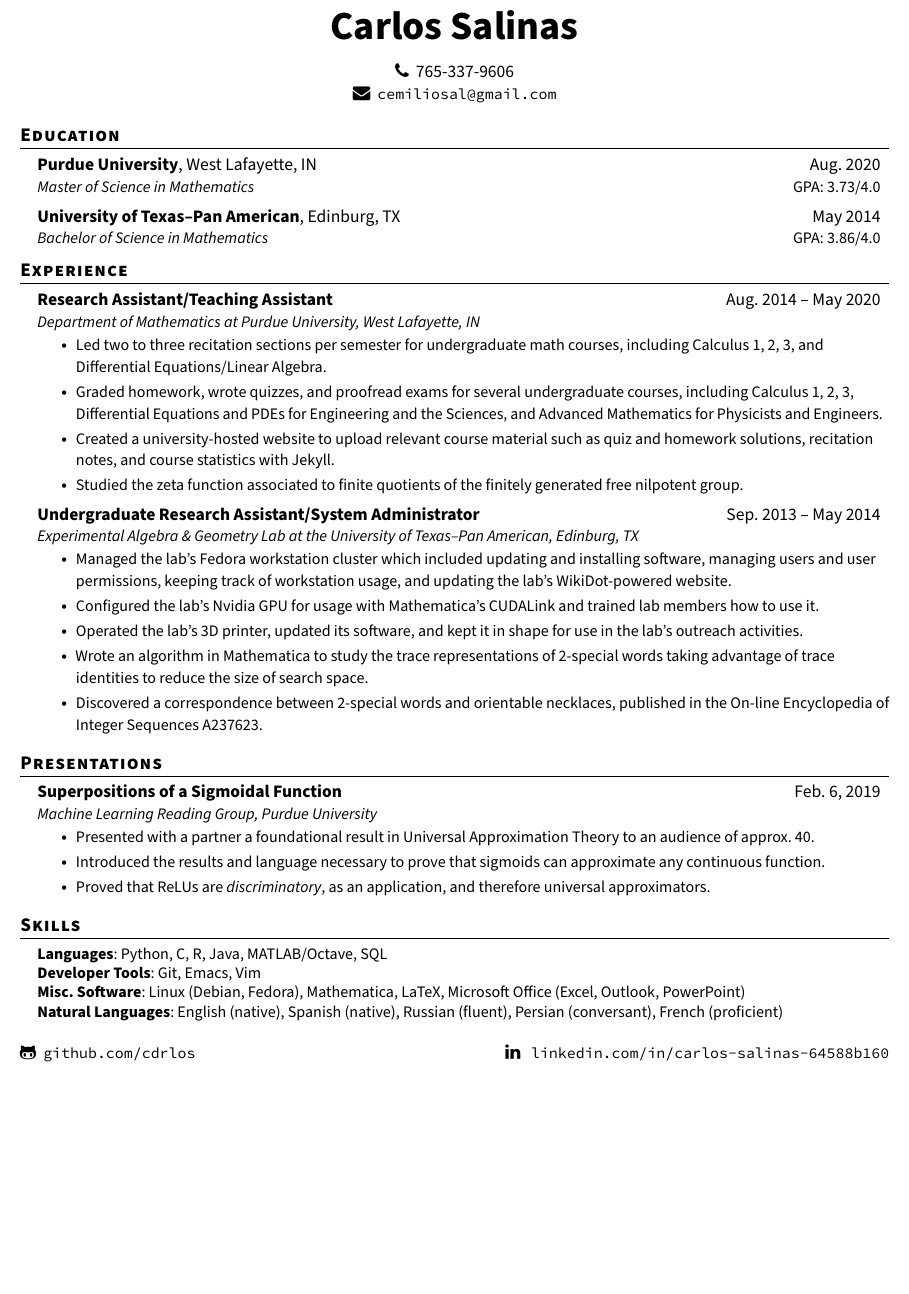
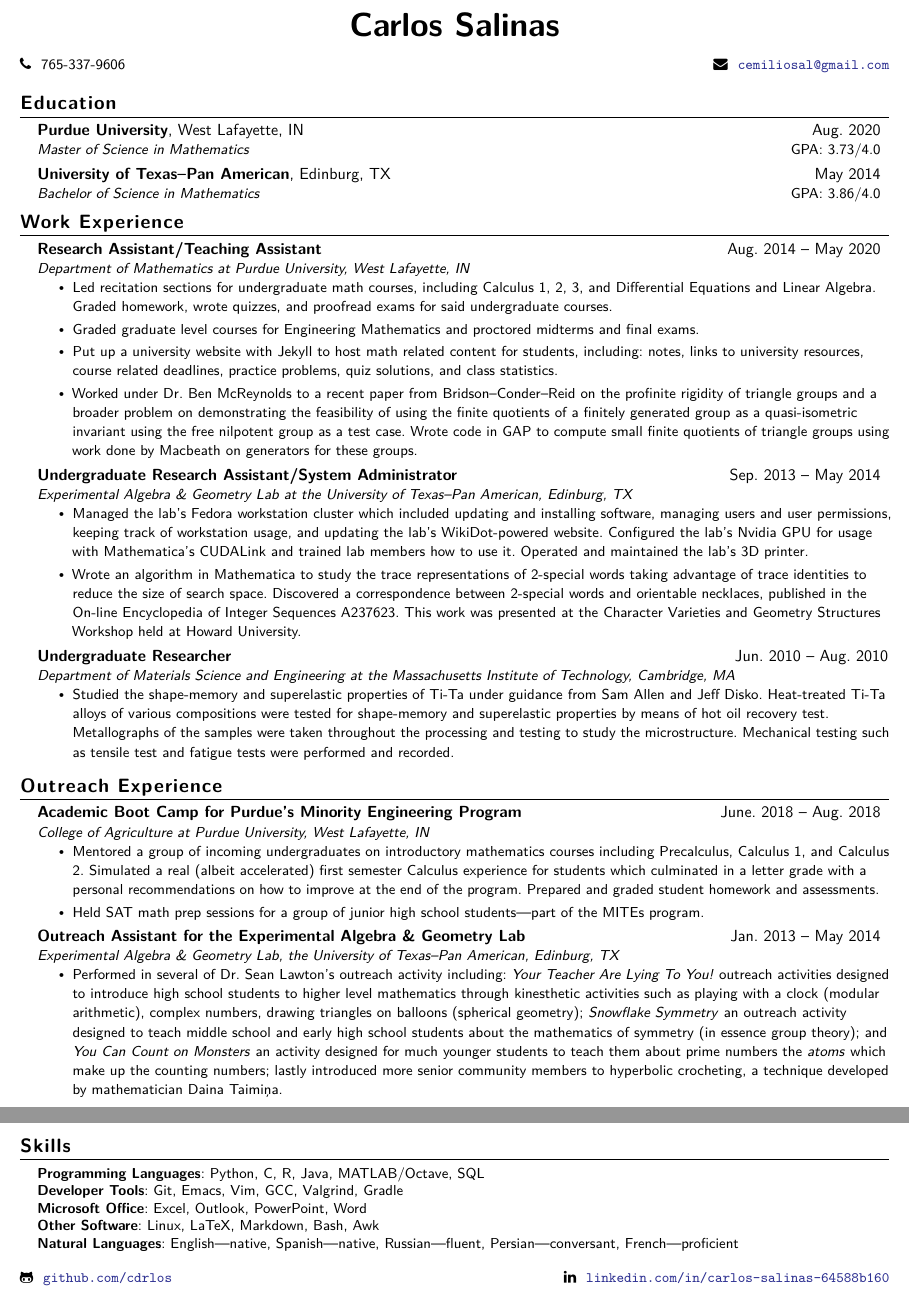
Before and after one commit to cdrlos/Resume, a LaTeX CV (cs-resume.tex): part of the page before the commit and two parts of pages 1 and 2 of 2 after it, the two joined at a grey line, cut so that both start at the same text, the shorter picture padded with empty space. Compiled offline with pdfLaTeX.

Commit message:
My most recent resume.

```diff
--- a/cs-resume.tex
+++ b/cs-resume.tex
@@ -5,7 +5,7 @@
 % License : MIT
 %------------------------
 
-\documentclass[11pt]{article}
+\documentclass[10pt]{article}
 
 \usepackage[empty]{fullpage}
 \usepackage{titlesec}
@@ -15,13 +15,13 @@
 \usepackage{fancyhdr}
 
 %----------FONT OPTIONS----------
-% \usepackage{lmodern}
+\usepackage{lmodern}
 % sans-serif
-% \renewcommand{\familydefault}{\sfdefault}
+\renewcommand{\familydefault}{\sfdefault}
 % \usepackage[sfdefault]{FiraSans}
 % \usepackage[sfdefault]{roboto}
 % \usepackage[sfdefault]{noto-sans}
-\usepackage[default]{sourcesanspro}
+% \usepackage[default]{sourcesanspro}
 
 % serif
 % \usepackage{CormorantGaramond}
@@ -29,9 +29,9 @@
 % \usepackage{stix2}
 
 % mono
-% \usepackage{zi4}
+% \usepackage[scaled=.9]{zi4}
+% \usepackage[scaled=.85]{sourcecodepro}
 
-\usepackage[scaled=.85]{sourcecodepro}
 \usepackage[activate={true,nocompatibility},
             final,
             tracking=true,
@@ -122,9 +122,9 @@
 % \end{tabular*}
 
 \begin{center}
-  \textbf{\Huge Carlos Salinas} \\\vspace{10pt}
-  \faPhone~~\href{tel:17653379606}{765-337-9606}\\
-    \faEnvelope~~\href{mailto:cemiliosal@gmailocom}{\texttt{cemiliosal@gmail.com}}
+  \textbf{\huge Carlos Salinas} \\\vspace{10pt}
+  \small\faPhone~~\href{tel:17653379606}{765-337-9606}\hfill
+  \faEnvelope~~\href{mailto:cemiliosal@gmailocom}{\textcolor{Blue}{\texttt{cemiliosal@gmail.com}}}
 \end{center}
 
 
@@ -141,28 +141,33 @@
 
 
 %-----------EXPERIENCE-----------
-\section{Experience}
+\section{Work Experience}
   \resumeSubHeadingListStart
     \resumeSubheading
       {Research Assistant/Teaching Assistant}{Aug.\ 2014 -- May 2020}
       {Department of Mathematics at Purdue University, West Lafayette, IN}{}
       \resumeItemListStart
-        \resumeItem{Led two to three recitation sections per semester for undergraduate math courses, including Calculus 1, 2, 3, and Differential Equations/Linear Algebra.}
-        \resumeItem{Graded homework, wrote quizzes, and proofread exams for several undergraduate courses, including Calculus 1, 2, 3, Differential Equations and PDEs for Engineering and the Sciences, and Advanced Mathematics for Physicists and Engineers.}
-        \resumeItem{Created a university-hosted website to upload relevant course material such as quiz and homework solutions, recitation notes, and course statistics with Jekyll.}
-        \resumeItem{Studied the zeta function associated to finite quotients of the finitely generated free nilpotent group.}
+      \resumeItem{Led recitation sections for undergraduate math courses, including Calculus 1, 2, 3, and Differential Equations and Linear Algebra. Graded homework, wrote quizzes, and proofread exams for said undergraduate courses.}
+      \resumeItem{Graded graduate level courses for Engineering Mathematics and proctored midterms and final exams.}
+      \resumeItem{Put up a university website with Jekyll to host math related content for students, including: notes, links to university resources, course related deadlines, practice problems, quiz solutions, and class statistics.}
+      \resumeItem{Worked under Dr.\ Ben McReynolds to a recent paper from Bridson--Conder--Reid on the profinite rigidity of triangle groups and a broader problem on demonstrating the feasibility of using the finite quotients of a finitely generated group as a quasi-isometric invariant using the free nilpotent group as a test case. Wrote code in GAP to compute small finite quotients of triangle groups using work done by Macbeath on generators for these groups.}
       \resumeItemListEnd
 
     \resumeSubheading
       {Undergraduate Research Assistant/System Administrator}{Sep.\ 2013 -- May 2014}
       {Experimental Algebra \& Geometry Lab at the University of Texas--Pan American, Edinburg, TX}{}
       \resumeItemListStart
-        \resumeItem{Managed the lab's Fedora workstation cluster which included updating and installing software, managing users and user permissions, keeping track of workstation usage, and updating the lab's WikiDot-powered website.}
-        \resumeItem{Configured the lab's Nvidia GPU for usage with Mathematica's CUDALink and trained lab members how to use it.}
-        \resumeItem{Operated the lab's 3D printer, updated its software, and kept it in shape for use in the lab's outreach activities.}
-        \resumeItem{Wrote an algorithm in Mathematica to study the trace representations of 2-special words taking advantage of trace identities to reduce the size of search space.}
-        \resumeItem{Discovered a correspondence between 2-special words and orientable necklaces, published in the On-line Encyclopedia of Integer Sequences \href{https://oeis.org/A237623}{A237623}.}
+        \resumeItem{Managed the lab's Fedora workstation cluster which included updating and installing software, managing users and user permissions, keeping track of workstation usage, and updating the lab's WikiDot-powered website. Configured the lab's Nvidia GPU for usage with Mathematica's CUDALink and trained lab members how to use it. Operated and maintained the lab's 3D printer.}
+        \resumeItem{Wrote an algorithm in Mathematica to study the trace representations of 2-special words taking advantage of trace identities to reduce the size of search space. Discovered a correspondence between 2-special words and orientable necklaces, published in the On-line Encyclopedia of Integer Sequences \href{https://oeis.org/A237623}{A237623}. This work was presented at the Character Varieties and Geometry Structures Workshop held at Howard University.}
+        \resumeItemListEnd
+
+     \resumeSubheading
+      {Undergraduate Researcher}{Jun.\ 2010 -- Aug.\ 2010}
+      {Department of Materials Science and Engineering at the Massachusetts Institute of Technology, Cambridge, MA}{}
+      \resumeItemListStart
+        \resumeItem{Studied the shape-memory and superelastic properties of Ti-Ta under guidance from Sam Allen and Jeff Disko. Heat-treated Ti-Ta alloys of various compositions were tested for shape-memory and superelastic properties by means of hot oil recovery test. Metallographs of the samples were taken throughout the processing and testing to study the microstructure. Mechanical testing such as tensile test and fatigue tests were performed and recorded.}
       \resumeItemListEnd
+
 % -----------Multiple Positions Heading-----------
 %    \resumeSubSubheading
 %     {Software Engineer I}{Oct 2014 - Sep 2016}
@@ -175,28 +180,33 @@
 \resumeSubHeadingListEnd
 
 % -----------LEADERSHIP---------
-  % \section{Leadership Experience}
-  % \resumeSubHeadingListStart
-  %   \resumeSubheading
-  %     {Academic Boot Camp \& Multiethnic Introduction to Engineering Mathematics Mentor}{June. 2018 -- Aug.\ 2018}
-  %     {College of Agriculture at Purdue University, West Lafayette, IN}{}
-  %     \resumeItemListStart
-  %     \resumeItem{Mentored incoming undergraduate students in mathematics.}
-  %     \resumeItem{Reviewed for }
-  %     \resumeItem{Graded mathematics assignments for ABC students.}
-  %     \resumeItem{Held discussions for MITE students' SAT prep course.}
-  %     \resumeItemListEnd
+  \section{Outreach Experience}
+  \resumeSubHeadingListStart
+    \resumeSubheading
+      {Academic Boot Camp for Purdue's \href{https://www.purdue.edu/mep/Pre-College\%20Programs/PROMISE.html}{Minority Engineering Program}}{June. 2018 -- Aug.\ 2018}
+      {College of Agriculture at Purdue University, West Lafayette, IN}{}
+      \resumeItemListStart
+      \resumeItem{Mentored a group of incoming undergraduates on introductory mathematics courses including Precalculus, Calculus 1, and Calculus 2. Simulated a real (albeit accelerated) first semester Calculus experience for students which culminated in a letter grade with a personal recommendations on how to improve at the end of the program. Prepared and graded student homework and assessments.}
+      \resumeItem{Held SAT math prep sessions for a group of junior high school students---part of the \href{https://www.purdue.edu/mep/Pre-College\%20Programs/11th\%20Grade\%20MITE\%20Academic\%20Boot\%20Camp.html}{MITE}s program.}
+      \resumeItemListEnd
+      \resumeSubheading
+      {Outreach Assistant for the Experimental Algebra \& Geometry Lab}{Jan. 2013 -- May 2014}
+      {Experimental Algebra \& Geometry Lab, the University of Texas--Pan American, Edinburg, TX}{}
+      \resumeItemListStart
+      \resumeItem{Performed in several of Dr.\ Sean Lawton's outreach activity including: \href{https://usasciencefestival.org/people/sean-lawton/}{\emph{Your Teacher Are Lying To You!}} outreach activities designed to introduce high school students to higher level mathematics through kinesthetic activities such as playing with a clock (modular arithmetic), complex numbers, drawing triangles on balloons (spherical geometry); \emph{Snowflake Symmetry} an outreach activity designed to teach middle school and early high school students about the mathematics of symmetry (in essence group theory); and \emph{You Can Count on Monsters} an activity designed for much younger students to teach them about prime numbers the \emph{atoms} which make up the counting numbers; lastly introduced more senior community members to hyperbolic crocheting, a technique developed by mathematician Daina Taimiņa.}
+      \resumeItemListEnd
+    \resumeSubHeadingListEnd
 
 %-----------PRESENTATIONS-----------
-\section{Presentations}
-    \resumeSubHeadingListStart
-    \resumeSubheading
-    {Superpositions of a Sigmoidal Function}{Feb.\ 6, 2019}{Machine Learning Reading Group, Purdue University}{}
-    \resumeItemListStart
-    \resumeItem{Presented with a partner a foundational result in Universal Approximation Theory to an audience of approx.\ 40.}
-    \resumeItem{Introduced the results and language necessary to prove that sigmoids can approximate any continuous function.}
-    \resumeItem{Proved that ReLUs are \emph{discriminatory}, as an application, and therefore universal approximators.}
-    \resumeItemListEnd
+% \section{Presentations}
+%     \resumeSubHeadingListStart
+%     \resumeSubheading
+%     {Superpositions of a Sigmoidal Function}{Feb.\ 6, 2019}{Machine Learning Reading Group, Purdue University}{}
+%     \resumeItemListStart
+%     \resumeItem{Presented with a partner a foundational result in Universal Approximation Theory to an audience of approx.\ 40.}
+%     \resumeItem{Introduced the results and language necessary to prove that sigmoids can approximate any continuous function.}
+%     \resumeItem{Proved that ReLUs are \emph{discriminatory}, as an application, and therefore universal approximators.}
+%     \resumeItemListEnd
 
     % \resumeSubheading
     % {Observations}{June 2020}{\href{https://ravat1.github.io/2020DSB-website/}{Data Science Bootcamp} at University of Chicago at Urbana-Champaign}{}
@@ -205,7 +215,7 @@
     % \resumeItem{Performed linear regression to model the popularity of prolific authors.}
     % \resumeItem{Performed ANOVA on the data to get an overview of the different features of the data and how they relate to the \emph{popularity} of a given author.}
     % \resumeItemListEnd
-    \resumeSubHeadingListEnd
+    % \resumeSubHeadingListEnd
 
 %-----------PROJECTS-----------
 % \section{Projects}
@@ -217,13 +227,15 @@
 \section{Skills}
  \begin{itemize}[leftmargin=0.15in, label={}]
     \small{\item{
-     \textbf{Languages}{: Python, C, R, Java, MATLAB/Octave, SQL} \\
-     \textbf{Developer Tools}{: Git, Emacs, Vim} \\
-     \textbf{Misc.\ Software}{: Linux (Debian, Fedora), Mathematica, LaTeX, Microsoft Office (Excel, Outlook, PowerPoint)}\\
-     \textbf{Natural Languages}{: English (native), Spanish (native), Russian (fluent), Persian (conversant), French (proficient)}
+     \textbf{Programming Languages}{: Python, C, R, Java, MATLAB/Octave, SQL} \\
+     \textbf{Developer Tools}{: Git, Emacs, Vim, GCC, Valgrind, Gradle} \\
+     \textbf{Microsoft Office}{: Excel, Outlook, PowerPoint, Word}\\
+     \textbf{Other Software}{: Linux, LaTeX, Markdown, Bash, Awk}\\
+     \textbf{Natural Languages}{: English---native, Spanish---native, Russian---fluent, Persian---conversant, French---proficient}
     }}
  \end{itemize}
  % -------------------------------------------
- \faGithubAlt~~\href{https://github.com/cdrlos}{\texttt{github.com/cdrlos}}
- \hfill\faLinkedin~~ \href{https://www.linkedin.com/in/carlos-salinas-64588b160}{\texttt{linkedin.com/in/carlos-salinas-64588b160}}
+ \small\faGithubAlt~~\href{https://github.com/cdrlos}{\textcolor{Blue}{\texttt{github.com/cdrlos}}}
+ \hfill
+ \faLinkedin~~\href{https://www.linkedin.com/in/carlos-salinas-64588b160}{\textcolor{Blue}{\texttt{linkedin.com/in/carlos-salinas-64588b160}}}
 \end{document}
```
Also changed, not shown: archived-resumes/cs-cover-hbs-sys.pdf (deleted), cs-resume.pdf.
